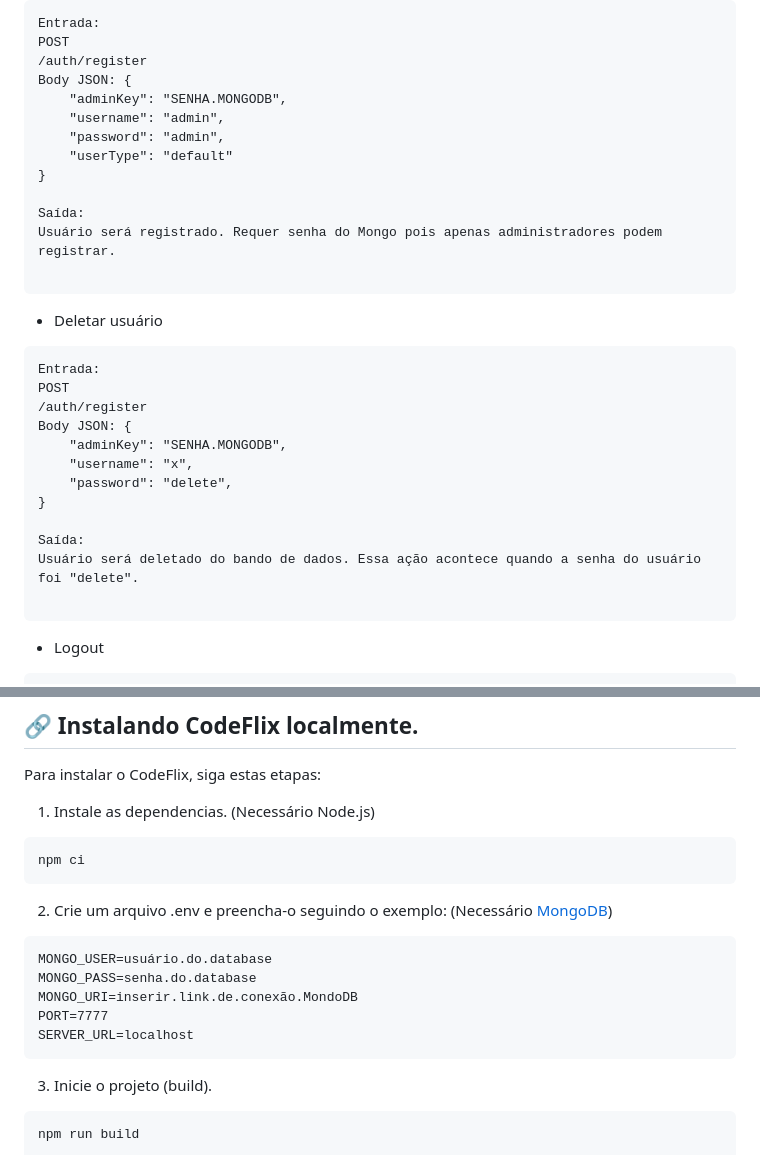
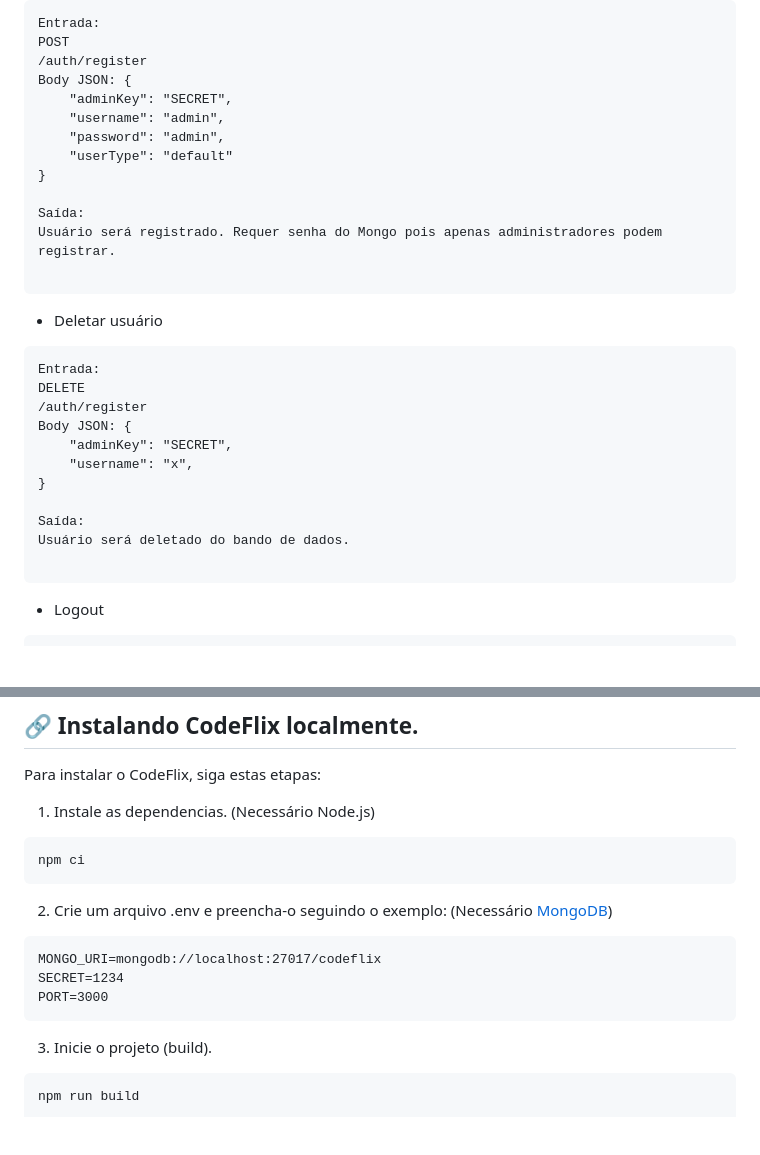
Before and after one commit to leozmartini/CodeFlix, a Markdown page: readme.md, 2 parts joined by grey strips. GitHub-like rendering; blank space fills up the shorter version.

Commit message:
docs: update readme

````diff
--- a/readme.md
+++ b/readme.md
@@ -104,7 +104,7 @@ Entrada:
 POST
 /auth/register
 Body JSON: {
-    "adminKey": "SENHA.MONGODB",
+    "adminKey": "SECRET",
     "username": "admin",
     "password": "admin",
     "userType": "default"
@@ -119,16 +119,15 @@ Usuário será registrado. Requer senha do Mongo pois apenas administradores pod
 
 ```
 Entrada:
-POST
+DELETE
 /auth/register
 Body JSON: {
-    "adminKey": "SENHA.MONGODB",
+    "adminKey": "SECRET",
     "username": "x",
-    "password": "delete",
 }
 
 Saída:
-Usuário será deletado do bando de dados. Essa ação acontece quando a senha do usuário foi "delete".
+Usuário será deletado do bando de dados.
 
 ```
 
@@ -160,11 +159,9 @@ npm ci
 
 2. Crie um arquivo .env e preencha-o seguindo o exemplo: (Necessário [MongoDB](https://www.mongodb.com/pt-br))
 ```
-MONGO_USER=usuário.do.database
-MONGO_PASS=senha.do.database
-MONGO_URI=inserir.link.de.conexão.MondoDB
-PORT=7777
-SERVER_URL=localhost
+MONGO_URI=mongodb://localhost:27017/codeflix
+SECRET=1234
+PORT=3000
 ```
 
 3. Inicie o projeto (build).
````
Also changed, not shown: other parts of readme.md (+1 -1 lines).
